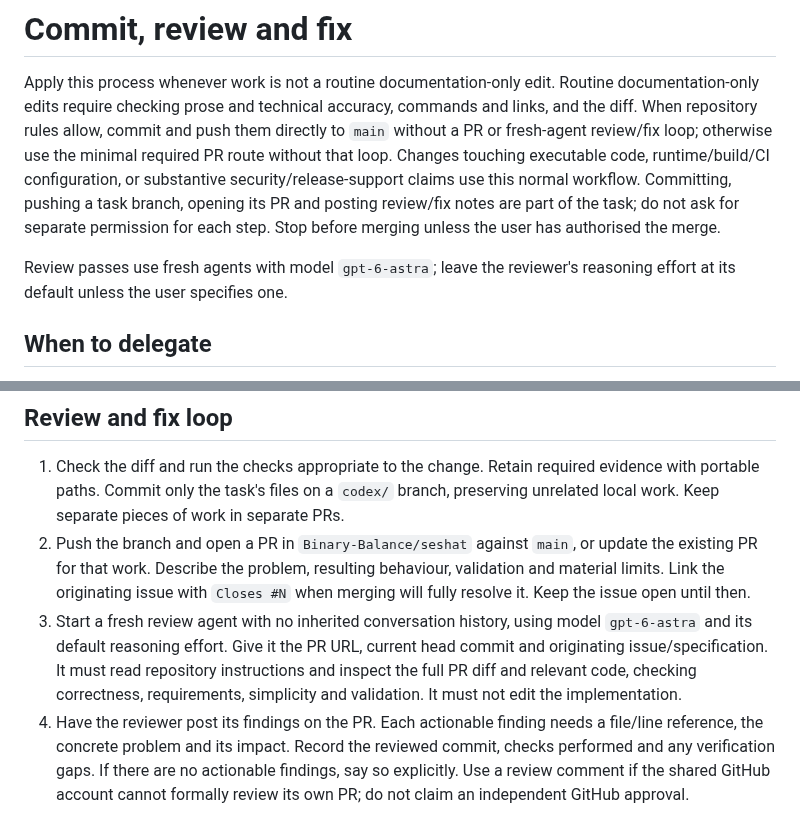
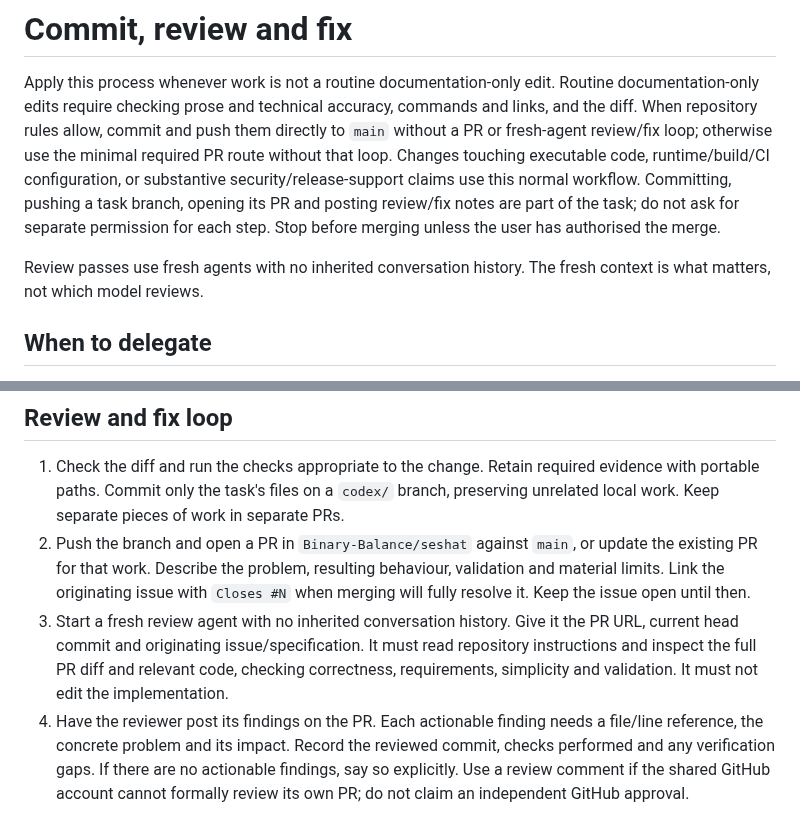
Before and after one commit to Binary-Balance/seshat, a Markdown page: docs/agents/delivery.md, 2 parts joined by grey strips. GitHub-like rendering.

Commit message:
Stop naming a model for fresh-agent reviews
A review needs a fresh agent with no inherited context. Which model
runs it does not matter, and naming one tied the workflow to a single
tool.

```diff
--- a/docs/agents/delivery.md
+++ b/docs/agents/delivery.md
@@ -11,8 +11,8 @@ PR and posting review/fix notes are part of the task; do not ask for separate
 permission for each step. Stop before merging unless the user has authorised the
 merge.
 
-Review passes use fresh agents with model `gpt-6-astra`; leave the reviewer's
-reasoning effort at its default unless the user specifies one.
+Review passes use fresh agents with no inherited conversation history. The
+fresh context is what matters, not which model reviews.
 
 ## When to delegate
 
@@ -74,12 +74,11 @@ to skip review or required validation.
    update the existing PR for that work. Describe the problem, resulting
    behaviour, validation and material limits. Link the originating issue with
    `Closes #N` when merging will fully resolve it. Keep the issue open until then.
-3. Start a fresh review agent with no inherited conversation history, using
-   model `gpt-6-astra` and its default reasoning effort. Give it the PR URL,
-   current head commit and originating issue/specification. It must read
-   repository instructions and inspect the full PR diff and relevant code,
-   checking correctness, requirements, simplicity and validation. It must not
-   edit the implementation.
+3. Start a fresh review agent with no inherited conversation history. Give it
+   the PR URL, current head commit and originating issue/specification. It
+   must read repository instructions and inspect the full PR diff and relevant
+   code, checking correctness, requirements, simplicity and validation. It must
+   not edit the implementation.
 4. Have the reviewer post its findings on the PR. Each actionable finding needs
    a file/line reference, the concrete problem and its impact. Record the
    reviewed commit, checks performed and any verification gaps. If there are
```
